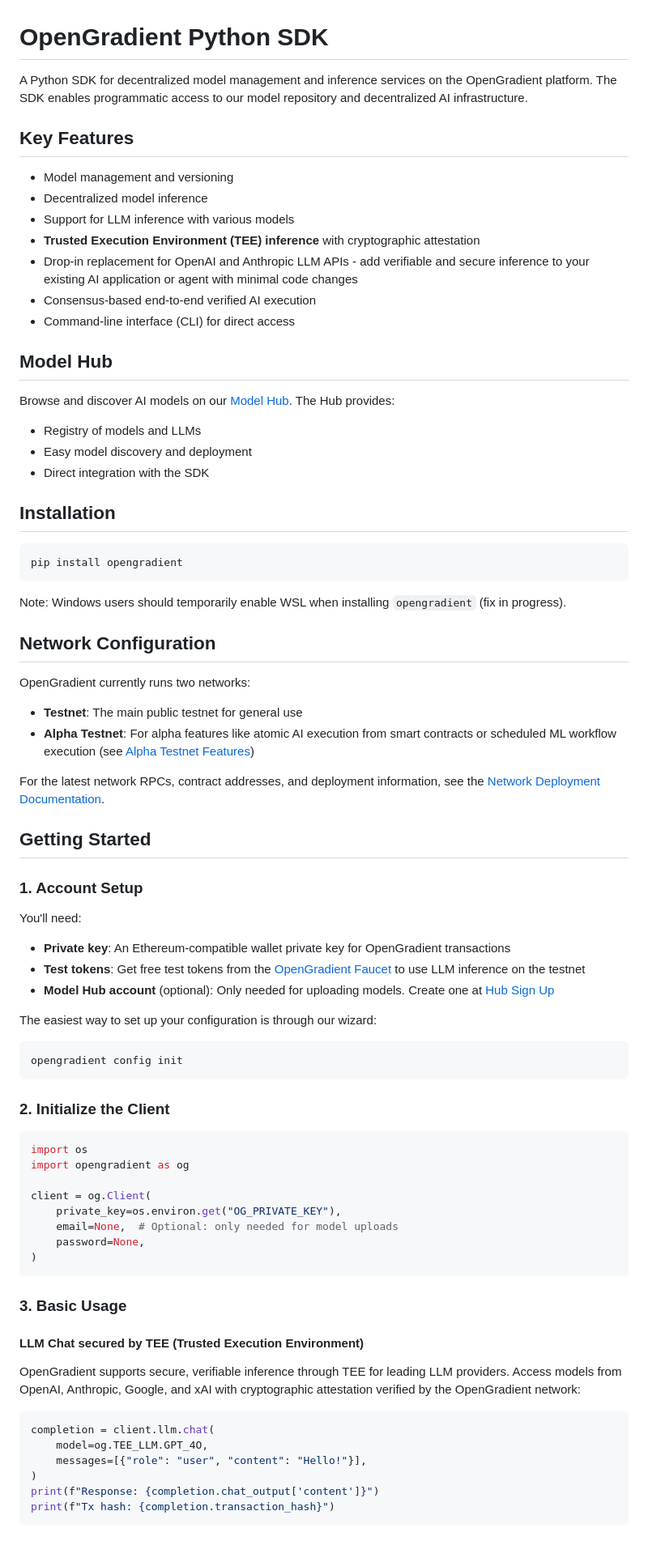
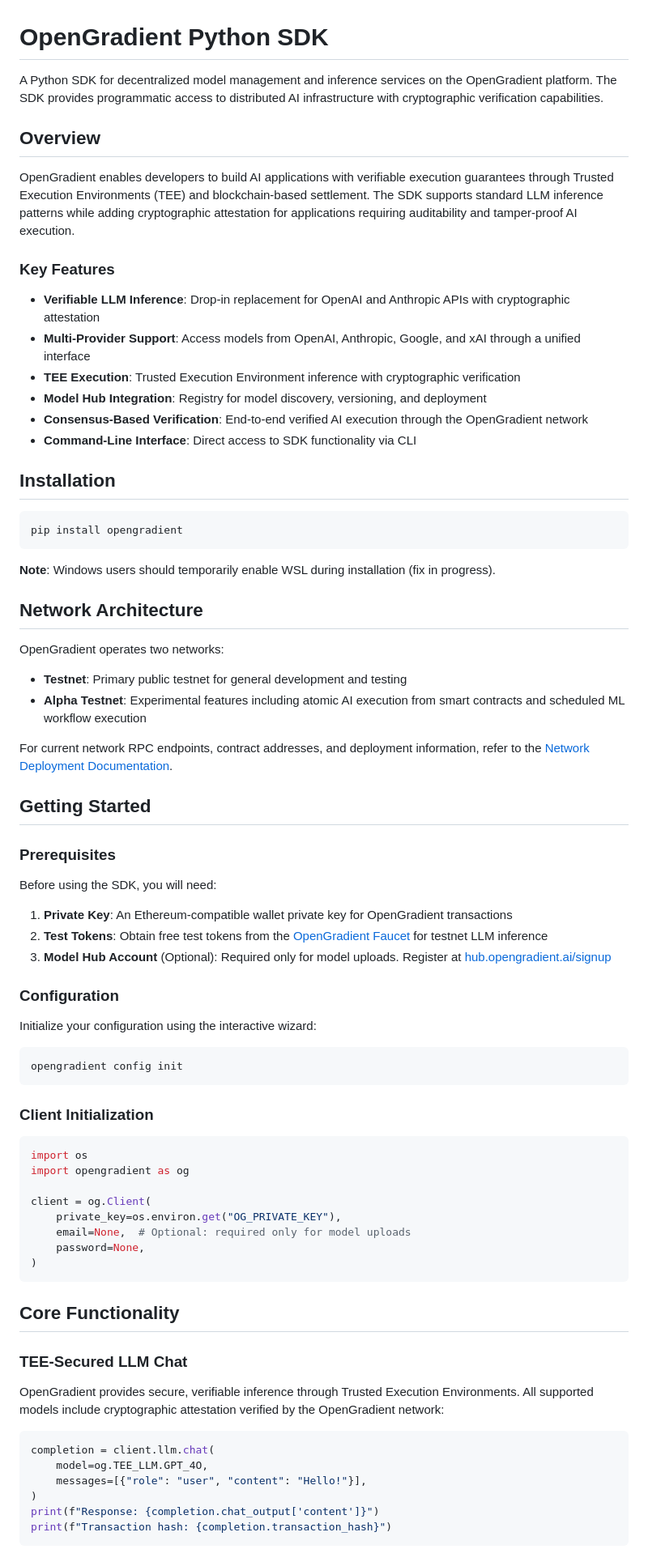
Before and after one commit to OpenGradient/sdk, a Markdown page: README.md, the part around one of its changes. Shown at 81% size. Rendered like a GitHub page.

````diff
--- a/README.md
+++ b/README.md
@@ -1,77 +1,76 @@
 # OpenGradient Python SDK
 
-A Python SDK for decentralized model management and inference services on the OpenGradient platform. The SDK enables programmatic access to our model repository and decentralized AI infrastructure.
+A Python SDK for decentralized model management and inference services on the OpenGradient platform. The SDK provides programmatic access to distributed AI infrastructure with cryptographic verification capabilities.
 
-## Key Features
+## Overview
 
-- Model management and versioning
-- Decentralized model inference
-- Support for LLM inference with various models
-- **Trusted Execution Environment (TEE) inference** with cryptographic attestation
-- Drop-in replacement for OpenAI and Anthropic LLM APIs - add verifiable and secure inference to your existing AI application or agent with minimal code changes
-- Consensus-based end-to-end verified AI execution
-- Command-line interface (CLI) for direct access
+OpenGradient enables developers to build AI applications with verifiable execution guarantees through Trusted Execution Environments (TEE) and blockchain-based settlement. The SDK supports standard LLM inference patterns while adding cryptographic attestation for applications requiring auditability and tamper-proof AI execution.
 
-## Model Hub
+### Key Features
 
-Browse and discover AI models on our [Model Hub](https://hub.opengradient.ai/). The Hub provides:
-- Registry of models and LLMs
-- Easy model discovery and deployment
-- Direct integration with the SDK
+- **Verifiable LLM Inference**: Drop-in replacement for OpenAI and Anthropic APIs with cryptographic attestation
+- **Multi-Provider Support**: Access models from OpenAI, Anthropic, Google, and xAI through a unified interface
+- **TEE Execution**: Trusted Execution Environment inference with cryptographic verification
+- **Model Hub Integration**: Registry for model discovery, versioning, and deployment
+- **Consensus-Based Verification**: End-to-end verified AI execution through the OpenGradient network
+- **Command-Line Interface**: Direct access to SDK functionality via CLI
 
 ## Installation
 ```bash
 pip install opengradient
 ```
 
-Note: Windows users should temporarily enable WSL when installing `opengradient` (fix in progress).
+**Note**: Windows users should temporarily enable WSL during installation (fix in progress).
 
-## Network Configuration
+## Network Architecture
 
-OpenGradient currently runs two networks:
-- **Testnet**: The main public testnet for general use
-- **Alpha Testnet**: For alpha features like atomic AI execution from smart contracts or scheduled ML workflow execution (see [Alpha Testnet Features](#alpha-testnet-features))
+OpenGradient operates two networks:
 
-For the latest network RPCs, contract addresses, and deployment information, see the [Network Deployment Documentation](https://docs.opengradient.ai/learn/network/deployment.html).
+- **Testnet**: Primary public testnet for general development and testing
+- **Alpha Testnet**: Experimental features including atomic AI execution from smart contracts and scheduled ML workflow execution
+
+For current network RPC endpoints, contract addresses, and deployment information, refer to the [Network Deployment Documentation](https://docs.opengradient.ai/learn/network/deployment.html).
 
 ## Getting Started
 
-### 1. Account Setup
+### Prerequisites
 
-You'll need:
-- **Private key**: An Ethereum-compatible wallet private key for OpenGradient transactions
-- **Test tokens**: Get free test tokens from the [OpenGradient Faucet](https://faucet.opengradient.ai) to use LLM inference on the testnet
-- **Model Hub account** (optional): Only needed for uploading models. Create one at [Hub Sign Up](https://hub.opengradient.ai/signup)
+Before using the SDK, you will need:
 
-The easiest way to set up your configuration is through our wizard:
+1. **Private Key**: An Ethereum-compatible wallet private key for OpenGradient transactions
+2. **Test Tokens**: Obtain free test tokens from the [OpenGradient Faucet](https://faucet.opengradient.ai) for testnet LLM inference
+3. **Model Hub Account** (Optional): Required only for model uploads. Register at [hub.opengradient.ai/signup](https://hub.opengradient.ai/signup)
+
+### Configuration
+
+Initialize your configuration using the interactive wizard:
 ```bash
 opengradient config init
 ```
 
-### 2. Initialize the Client
+### Client Initialization
 ```python
 import os
 import opengradient as og
 
 client = og.Client(
     private_key=os.environ.get("OG_PRIVATE_KEY"),
-    email=None,  # Optional: only needed for model uploads
+    email=None,  # Optional: required only for model uploads
     password=None,
 )
 ```
 
-### 3. Basic Usage
+## Core Functionality
 
-#### LLM Chat secured by TEE (Trusted Execution Environment)
+### TEE-Secured LLM Chat
 
-OpenGradient supports secure, verifiable inference through TEE for leading LLM providers. Access models from OpenAI, Anthropic, Google, and xAI with cryptographic attestation verified by the OpenGradient network:
-
+OpenGradient provides secure, verifiable inference through Trusted Execution Environments. All supported models include cryptographic attestation verified by the OpenGradient network:
 ```python
 completion = client.llm.chat(
     model=og.TEE_LLM.GPT_4O,
     messages=[{"role": "user", "content": "Hello!"}],
 )
 print(f"Response: {completion.chat_output['content']}")
-print(f"Tx hash: {completion.transaction_hash}")
+print(f"Transaction hash: {completion.transaction_hash}")
 ```
 
````
Also changed, not shown: other parts of README.md (+128 -37 lines).
